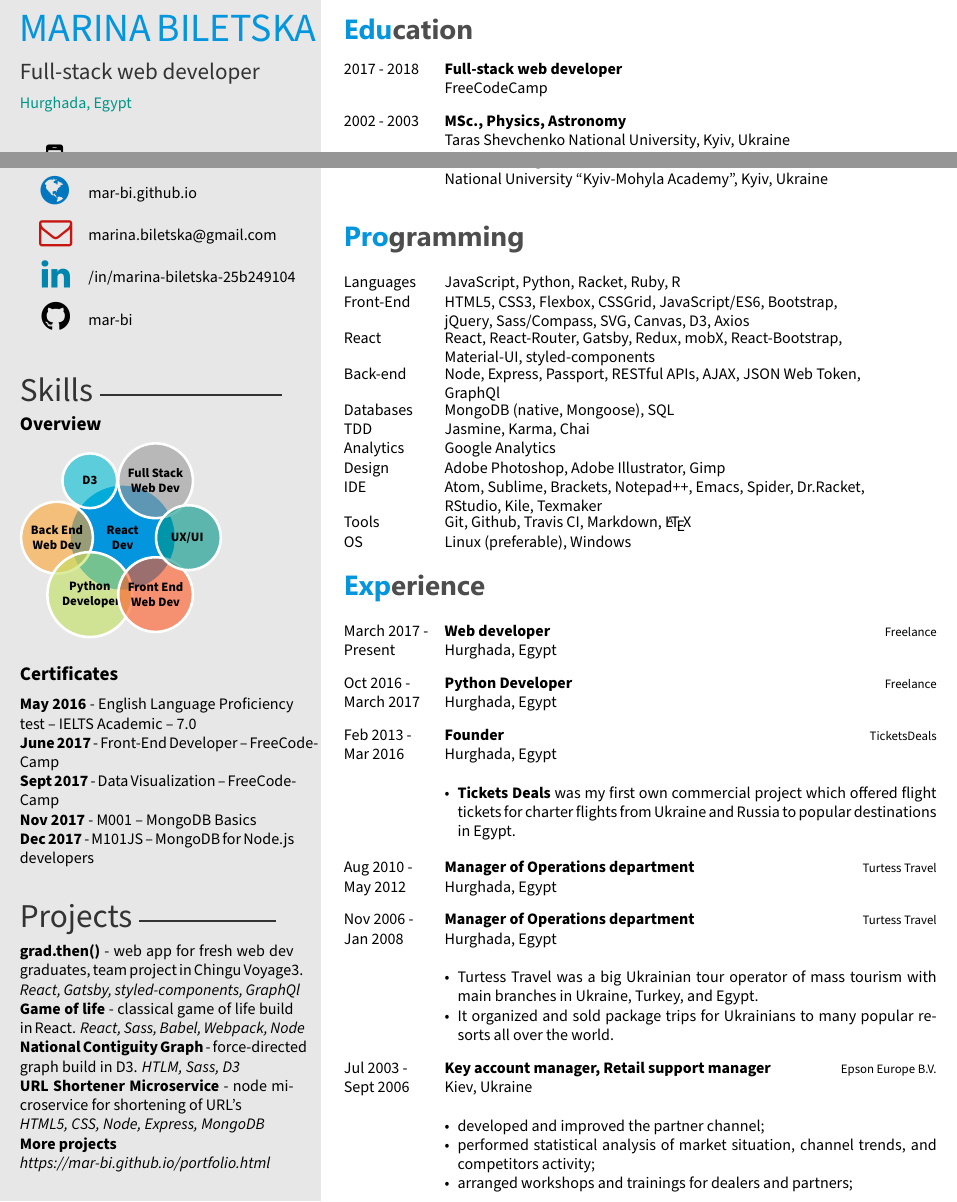
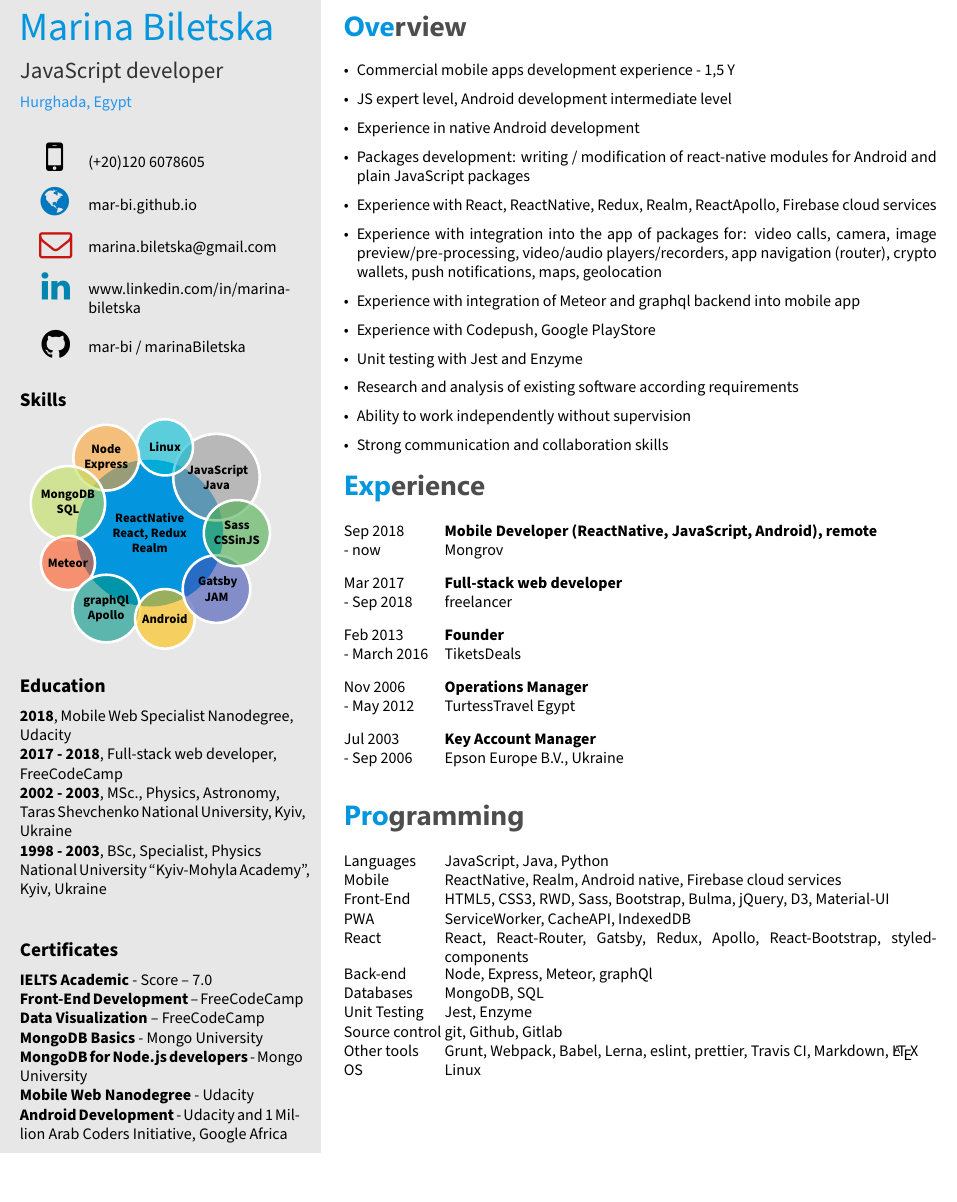
Before and after one commit to mar-bi/21seconds_cv_latex, a LaTeX CV (template.tex, which reads twentysecondcv.cls): two parts of the page before the commit and part of the page after it, the two joined at a grey line, cut at the place of the change. Compiled offline with XeLaTeX.

Commit message:
Update CV layout and styles

```diff
--- a/template.tex
+++ b/template.tex
@@ -25,11 +25,10 @@
 
 % Command for printing skill overview bubbles
 \newcommand\skills{
+~
 	\smartdiagram[bubble diagram]{
-        \textbf{React}\\\textbf{Dev},
-        \textbf{Full Stack}\\\textbf{Web Dev},
-        \textbf{~~~~~D3~~~~~},
-        \textbf{Back End}\\\textbf{Web Dev},
-        \textbf{Python}\\\textbf{~~Developer~~},
-        \textbf{Front End}\\\textbf{Web Dev},
-        \textbf{~~~UX/UI~~~}
+        \textbf{ReactNative}\\\textbf{React, Redux}\\\textbf{Realm},
+        \textbf{~~JavaScript~~}\\\textbf{Java},
+        \textbf{~~Linux~~},
+        \textbf{Node}\\\textbf{Express},
+        \textbf{MongoDB} \\\textbf{SQL},
@@ -46,30 +43,22 @@
-\certificates{
-\textbf{May 2016} - English Language Proficiency test – IELTS Academic – 7.0 \\
-\textbf{June 2017} - Front-End Developer – FreeCodeCamp \\
-\textbf{Sept 2017} - Data Visualization – FreeCodeCamp \\
-\textbf{Nov 2017} - M001 – MongoDB Basics \\
-\textbf{Dec 2017} - M101JS – MongoDB for Node.js developers
+%Education aside section
+\education{
+\textbf{2018}, Mobile Web Specialist Nanodegree, \\ Udacity \\
+\textbf{2017 - 2018}, Full-stack web developer, \\ FreeCodeCamp \\
+\textbf{2002 - 2003}, MSc., Physics, Astronomy, \\ Taras Shevchenko National University, Kyiv, Ukraine \\
+\textbf{1998 - 2003}, BSc, Specialist, Physics \\ National University “Kyiv-Mohyla Academy”, Kyiv, Ukraine \\
 }
 
-% Projects text
-\projects{
-\textbf{\href{https://chingu-voyage3.github.io/grad.then/}{grad.then()}} -
-web app for fresh web dev graduates, team project in Chingu Voyage3. \\
-\textit{React, Gatsby, styled-components, GraphQl} \\
-\textbf{\href{https://hidden-meadow-91187.herokuapp.com/}{Game of life}} -
-classical game of life build in React.
-\textit{React, Sass, Babel, Webpack, Node} \\
-%\textbf{\href{https://guarded-shelf-25889.herokuapp.com/}{Dungeon Crawler Game}} -
-%simple Rouguelike %Dungeon Crawler Game\\
-%\textit{React, Sass, Babel, Webpack, Node} \\
-\textbf{\href{https://mar-bi.github.io/ContiguityForceD3/index.html}{National Contiguity Graph}} -
- force-directed graph build in D3. \textit{HTLM, Sass, D3} \\
-\textbf{\href{https://alert-punishment.glitch.me/}{URL Shortener Microservice}} -
-node microservice for shortening of URL's \\
-\textit{HTML5, CSS, Node, Express, MongoDB} \\
-\textbf{More projects} \\
-\textit{https://mar-bi.github.io/portfolio.html}
+% Certificates aside section
+\certificates{
+\textbf{IELTS Academic} - Score – 7.0 \\
+\textbf{Front-End Development} – FreeCodeCamp \\
+\textbf{Data Visualization} – FreeCodeCamp \\
+\textbf{MongoDB Basics} - Mongo University  \\
+\textbf{MongoDB for Node.js developers} - Mongo University \\
+\textbf{Mobile Web Nanodegree} - Udacity \\
+\textbf{Android Development} - Udacity and 1 Million Arab Coders Initiative, Google Africa
 }
+
 
 %-------------------------------------------------------------------------------
 %	 PERSONAL INFORMATION
@@ -77,171 +66,232 @@ node microservice for shortening of URL's \\
 % If you don't need one or more of the below, just remove the content leaving the command,
 % e.g. \cvnumberphone{}
 
-\cvname{MARINA BILETSKA} % Your name
-\cvjobtitle{ Full-stack web developer } % Job
+\cvname{Marina Biletska} % Your name
+\cvjobtitle{JavaScript developer} % Job
 \cvlocation{Hurghada, Egypt} % Location
 % title/career
 
-\cvlinkedin{/in/marina-biletska-25b249104} % LinkedIn
-\cvgithub{mar-bi} % Github
-\cvnumberphone{(+20)115 554 2290} % Phone number
+\cvlinkedin{www.linkedin.com/in/marina-biletska} % LinkedIn
+\cvgithub{mar-bi / marinaBiletska} % Github
+\cvnumberphone{(+20)120 6078605} % Phone number
 \cvsite{mar-bi.github.io} % Personal website
 \cvmail{marina.biletska@gmail.com} % Email address
 
-%-------------------------------------------------------------------------------
+%--------------------------------------------------------------------------------
 
 \begin{document}
 
 \makeprofile % Print the sidebar
 
 %-------------------------------------------------------------------------------
-%	 EDUCATION
+%	 EXPERIENCE OVERVIEW
 %-------------------------------------------------------------------------------
-\section{Education}
+\section{Overview}
+\begin{itemize}
+\item Commercial mobile apps development experience - 1,5 Y
+\item JS expert level, Android development intermediate level
+\item Experience in native Android development
+\item Packages development: writing / modification of react-native modules for Android and plain JavaScript packages
+\item Experience with React, ReactNative, Redux, Realm, ReactApollo, Firebase cloud services
+\item Experience with integration into the app of packages for: video calls, camera, image preview/pre-processing, video/audio players/recorders, app navigation (router), crypto wallets, push notifications, maps, geolocation
+\item Experience with integration of Meteor and graphql backend into mobile app
+\item Experience with Codepush, Google PlayStore
+\item Unit testing with Jest and Enzyme
+\item Research and analysis of existing software according requirements
+\item Ability to work independently without supervision
+\item Strong communication and collaboration skills
+\end{itemize}
+
+%-------------------------------------------------------------------------------
+%	 WORK EXPERIENCE
+%-------------------------------------------------------------------------------
+\section{Experience}
 
 \begin{twenty} % Environment for a list with descriptions
 	\twentyitem
-    	{2017 - 2018}
+    	{Sep 2018}
+        {- now}
+        {Mobile Developer (ReactNative, JavaScript, Android), remote}
         {}
+        {Mongrov}
+        {}
+    \twentyitem
+    	{Mar 2017}
+        {- Sep 2018}
         {Full-stack web developer}
         {}
-        {\href{http://www.freecodecamp.org/}{FreeCodeCamp}}
+        {freelancer}
         {}
 	\twentyitem
-    	{2002 - 2003}
+    	{Feb 2013}
+        {- March 2016}
+        {Founder}
         {}
-        {MSc., Physics, Astronomy}
+        {TiketsDeals}
         {}
-        {Taras Shevchenko National University, Kyiv, Ukraine}
+    \twentyitem
+    	{Nov 2006}
+        {- May 2012}
+        {Operations Manager}
         {}
-	\twentyitem
-    	{1998 - 2003}
-		{}
-        {Specialist degree, BSc., Physics}
+        {TurtessTravel Egypt}
         {}
-        {National University “Kyiv-Mohyla Academy”, Kyiv, Ukraine}
+    \twentyitem
+    	{Jul 2003}
+        {- Sep 2006}
+        {Key Account Manager}
+        {}
+        {Epson Europe B.V., Ukraine}
         {}
 	%\twentyitem{<dates>}{<title>}{<organization>}{<location>}{<description>}
 \end{twenty}
 
+%-------------------------------------------------------------------------------
+%	 PROGRAMMING SKILLS
+%-------------------------------------------------------------------------------
 
 \section{Programming}
 \begin{twentyshort} % Environment for a short list ('name':'description')
-	\twentyitemshort
+    \twentyitemshort
     	{Languages}
-    	{JavaScript, Python, Racket, Ruby, R}
-	\twentyitemshort
+    	{JavaScript, Java, Python}
+    \twentyitemshort
+    	{Mobile}
+        {ReactNative, Realm, Android native, Firebase cloud services}
+    \twentyitemshort
     	{Front-End}
-        {HTML5, CSS3, Flexbox, CSSGrid, JavaScript/ES6, Bootstrap,\\
-         jQuery, Sass/Compass, SVG, Canvas, D3, Axios}
+        {HTML5, CSS3, RWD, Sass, Bootstrap, Bulma, jQuery, D3, Material-UI}
+    \twentyitemshort
+    	{PWA}
+        {ServiceWorker, CacheAPI, IndexedDB}
      \twentyitemshort
     	{React}
-		{React, React-Router, Gatsby, Redux, mobX, React-Bootstrap,\\
-		Material-UI, styled-components}
+		{React, React-Router, Gatsby, Redux, Apollo, React-Bootstrap, styled-components}
      \twentyitemshort
     	{Back-end}
-		{Node, Express, Passport, RESTful APIs, AJAX, JSON Web Token,
-		\\ GraphQl}
+		{Node, Express, Meteor, graphQl}
      \twentyitemshort
     	{Databases}
-		{MongoDB (native, Mongoose), SQL}
+		{MongoDB, SQL}
      \twentyitemshort
-    	{TDD}
-		{Jasmine, Karma, Chai}
+    	{Unit Testing}
+		{Jest, Enzyme}
      \twentyitemshort
-    	{Analytics}
-		{Google Analytics}
+    	{Source control}
+		{git, Github, Gitlab}
      \twentyitemshort
-    	{Design}
-		{Adobe Photoshop, Adobe Illustrator, Gimp}
-     \twentyitemshort
-    	{IDE}
-		{Atom, Sublime, Brackets, Notepad++, Emacs, Spider, Dr.Racket,\\
-		 RStudio, Kile, Texmaker}
-     \twentyitemshort
-    	{Tools}
-		{Git, Github, Travis CI, Markdown, \LaTeX}
-      \twentyitemshort
+    	{Other tools}
+		{Grunt, Webpack, Babel, Lerna, eslint, prettier, Travis CI, Markdown, \LaTeX}
+    \twentyitemshort
     	{OS}
-		{Linux (preferable), Windows}
+		{Linux}
       %\twentyitemshort{<dates>}{<title>}
 \end{twentyshort}
 %\vspace{2mm}
 
 %-------------------------------------------------------------------------------
-%	 EXPERIENCE
+%	 EDUCATION
+%-------------------------------------------------------------------------------
+%\section{Education}
+%
+%\begin{twenty} % Environment for a list with descriptions
+%	\twentyitem
+%    	{2018}
+%        {}
+%        {Mobile Web Specialist Nanodegree}
+%        {}
+%        {\href{https://www.udacity.com/}{Udacity}}
+%        {}
+%	\twentyitem
+%    	{2017 - 2018}
+%        {}
+%        {Full-stack web developer}
+%        {}
+%        {\href{http://www.freecodecamp.org/}{FreeCodeCamp}}
+%        {}
+%	\twentyitem
+%    	{2002 - 2003}
+%        {}
+%        {MSc., Physics, Astronomy}
+%        {}
+%        {Taras Shevchenko National University, Kyiv, Ukraine}
+%        {}
+%	\twentyitem
+%    	{1998 - 2003}
+%		{}
+%        {Specialist degree, BSc., Physics}
+%        {}
+%        {National University “Kyiv-Mohyla Academy”, Kyiv, Ukraine}
+%        {}
+%	%\twentyitem{<dates>}{<title>}{<organization>}{<location>}{<description>}
+%\end{twenty}
+
+%-------------------------------------------------------------------------------
+%	 Projects
 %-------------------------------------------------------------------------------
 
-\section{Experience}
+%\section{Projects}
+%
+%\begin{twenty} % Environment for a list with descriptions
+%
+%    \twentyitem
+%    	{\href{https://chingu-voyage6.github.io/grad.then/}{grad.then()}}
+%		{}
+%        {https://chingu-voyage6.github.io/grad.then/}
+%        {}
+%        {Web application for web-dev graduates, team project in Chingu}
+%        {\textit{Gatsby, styled-components, Contentful}} \\
+%
+%    \twentyitem
+%    	{\href{https://mar-bi.github.io/currency_converter/}{Currency}}
+%		{Converter}
+%        {https://mar-bi.github.io/currency\textunderscore converter/}
+%        {}
+%        {Offline-first currency converter}
+%        {\textit{HTML, Sass, JavaScript, ServiceWorker, IndexedDB, CacheAPI}}\\
+%
+%    \twentyitem
+%    	{\href{https://mar-bi.github.io/dairy-app/}{DairyApp}}
+%		{}
+%        {https://mar-bi.github.io/dairy-app/}
+%        {}
+%        {Dairy App}
+%        {\textit{React, Redux, styled-components}} \\
+%
+%    \twentyitem
+%    	{\href{https://voting-boom.herokuapp.com/}{VotingBoom}}
+%		{}
+%        {https://voting-boom.herokuapp.com/}
+%        {}
+%        {Full-stack voting application}
+%        {\textit{React, Node, Express, MongoDB}} \\
+%
+%    \twentyitem
+%    	{\href{https://hidden-meadow-91187.herokuapp.com/}{Game of life}}
+%		{}
+%        {https://hidden-meadow-91187.herokuapp.com/}
+%        {}
+%        {Classical game of life build in React}
+%        {\textit{React, Sass, Node}}\\
+%
+%     \twentyitem
+%    	{\href{https://mar-bi.github.io/ContiguityForceD3/}{Contiguity}}
+%		{Graph}
+%        {https://mar-bi.github.io/ContiguityForceD3/}
+%        {}
+%        {Force-directed graph of National Contiguity build in D3}
+%        {\textit{HTML, Sass, D3}} \\
+%
+%     \twentyitem
+%    	{\href{https://alert-punishment.glitch.me/}{URL Shortener}}
+%		{Microservice}
+%        {https://alert-punishment.glitch.me/}
+%        {}
+%        {Service for url shortening}
+%        {\textit{Node, Express, MongoDB}} \\
+%
+%\end{twenty}
 
-\begin{twenty} % Environment for a list with descriptions
-	\twentyitem
-    	{March 2017 -}
-		{Present}
-        {Web developer}
-        {Freelance}
-        {Hurghada, Egypt}
-        {}
-	\twentyitem
-    	{Oct 2016 -}
-		{March 2017}
-        {Python Developer}
-        {Freelance}
-        {Hurghada, Egypt}
-        {}
-    \twentyitem
-   		{Feb 2013 -}
-		{Mar 2016}
-        {Founder}
-        {TicketsDeals}
-        {Hurghada, Egypt}
-        {
-        {\begin{itemize}
-        	\item \textbf{Tickets Deals} was my first own commercial project which
-        	offered flight tickets for charter flights from Ukraine and Russia to
-        	popular destinations in Egypt.
-        \end{itemize}}
-        }
-     \\
-     \twentyitem
-   		{Aug 2010 - }
-		{May 2012}
-		{Manager of Operations department}
-        {Turtess Travel}
-        {Hurghada, Egypt}
-        {}
-    \twentyitem
-   		{Nov 2006 - }
-		{Jan 2008}
-		{Manager of Operations department}
-        {Turtess Travel}
-        {Hurghada, Egypt}
-        {
-        \begin{itemize}
-        	\item Turtess Travel was a big Ukrainian tour operator of mass tourism with main
-        	branches in Ukraine, Turkey, and Egypt.
-        	\item It organized and sold package trips for Ukrainians to many popular resorts
-			all over the world.
-        \end{itemize}
-    	}
-    	\\
-    \twentyitem
-   		{Jul 2003 - }
-		{Sept 2006}
-        {Key account manager, Retail support manager}
-        {Epson Europe B.V.}
-        {Kiev, Ukraine}
-        {
-        \begin{itemize}
-        	\item developed and improved the partner channel;
-			\item performed statistical analysis of market situation, channel trends,
-			and competitors activity;
-			\item arranged workshops and trainings for dealers and partners;
-			%\item supervised a team of 15 retail support specialists, organized
-			%professional seminars, and planned their retail activities.
-        \end{itemize}
-    	}
-	%\twentyitem{<dates>}{<title>}{<location>}{<description>}
-\end{twenty}
+%\href{https://mar-bi.github.io/portfolio.html}{Some of my projects} are at \textit{https://mar-bi.github.io/portfolio}
 
 \end{document}
--- a/twentysecondcv.cls
+++ b/twentysecondcv.cls
@@ -11,7 +11,7 @@
 \def\arrow#1{\pspicture[shift=2pt](#1,0)\psline{->}(#1,0)\endpspicture}
 
 \usepackage[default]{sourcesanspro} %default font
-\usepackage{pstricks}
+%\usepackage{pstricks}
 \usepackage{fontawesome}
 \RequirePackage{tikz}
 \RequirePackage{xcolor}
@@ -33,7 +33,7 @@
     pdfauthor={},
     pdfsubject={},
     pdfkeywords={},
-    colorlinks=false,           % no lik border color
+    colorlinks=false,           % no link border color
     allbordercolors=white       % white border color for all
 }
 
@@ -208,7 +223,7 @@
 
     {\Large\color{black!80}\cvjobtitle} %title
 
-    {\color{materialteal}\cvlocation} %location
+    {\color{materialblue}\cvlocation} %location
 
     %------------------------------------------------
 
@@ -363,7 +382,7 @@
     bubble center node font = \footnotesize,
     bubble node font = \footnotesize,
     % specifies the minimum size of the bubble center node
-    bubble center node size = 0.5cm,
+    bubble center node size = 2cm,
     %  specifies the minimum size of the bubbles
     bubble node size = 0.5cm,
     % specifies which is the distance among the bubble center node and the other bubbles
```
Also changed, not shown: template.tex (12 more changed lines), twentysecondcv.cls (35 more changed lines).
